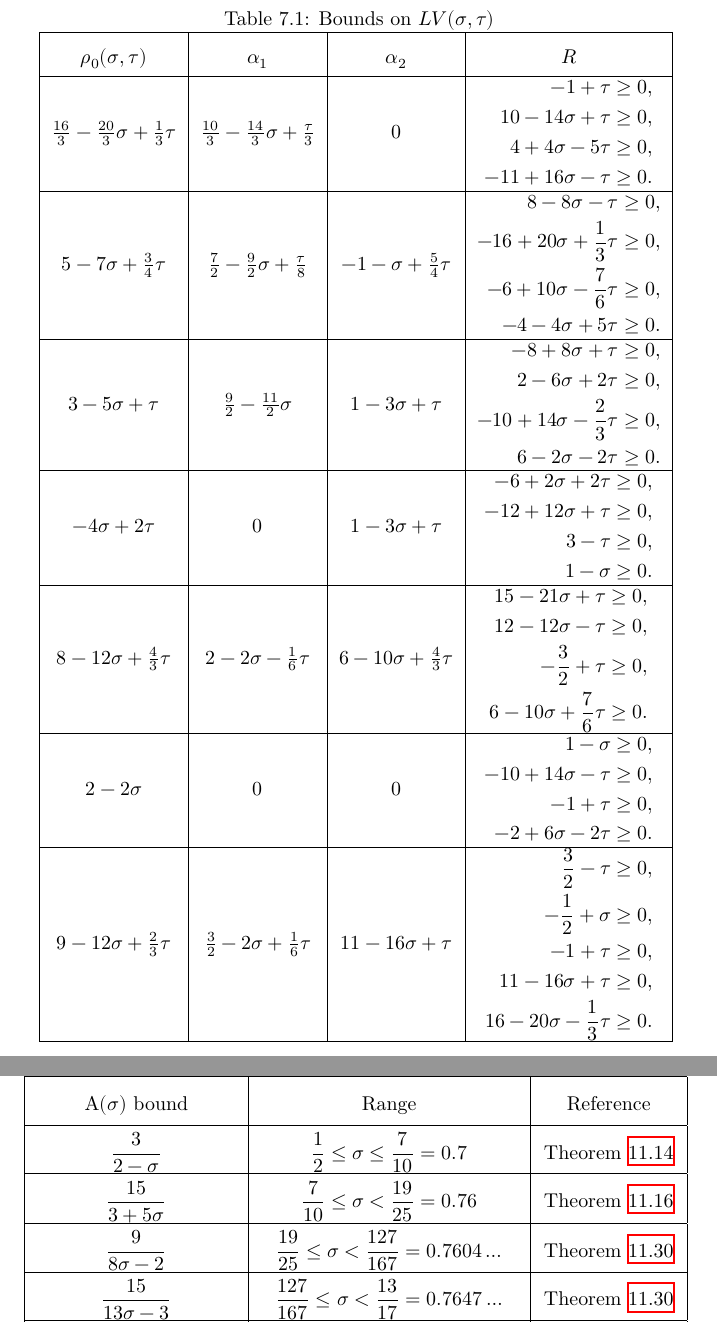
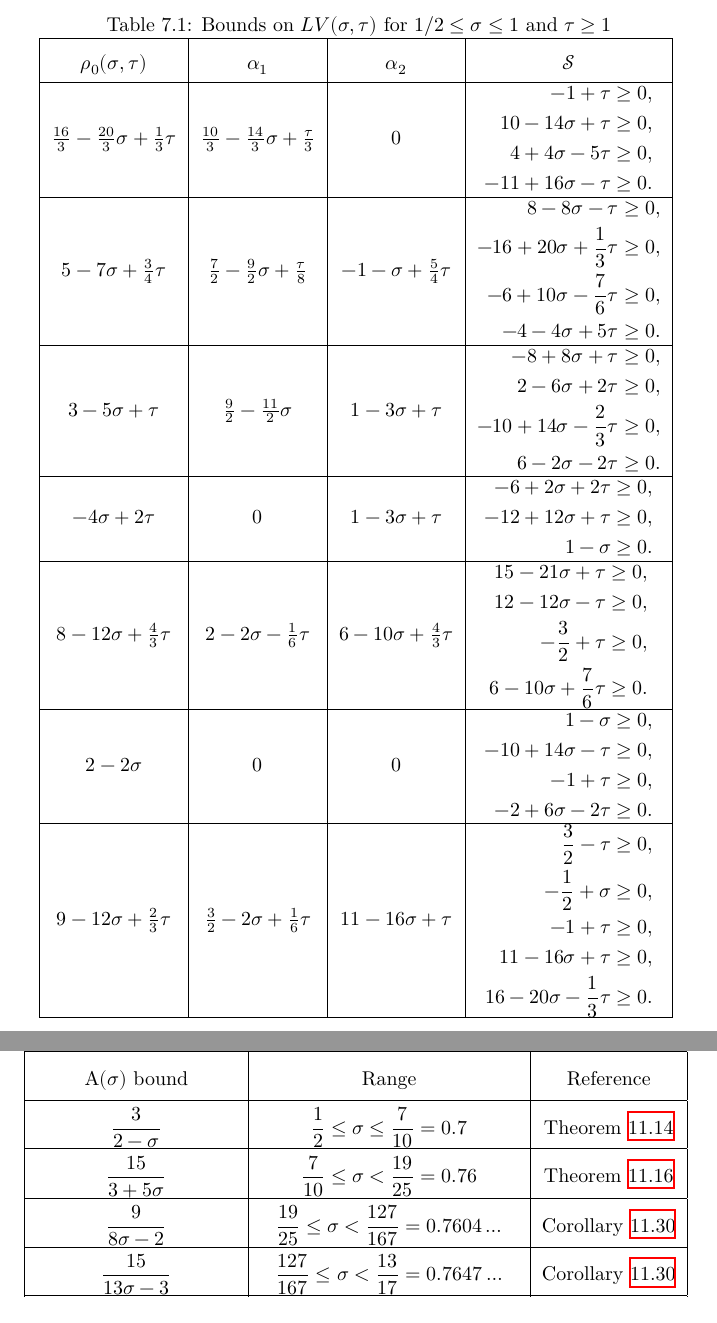
Before and after one commit to teorth/expdb, a LaTeX thesis (blueprint/src/print.tex, which reads blueprint/src/chapter/large_values.tex, blueprint/src/chapter/zero_density.tex): two parts of pages 42 and 90 of 112, joined at a grey line, cut so that both start at the same text. Compiled offline with XeLaTeX.

Commit message:
Changed LaTeX references

```diff
--- a/blueprint/src/chapter/large_values.tex
+++ b/blueprint/src/chapter/large_values.tex
@@ -344,10 +341,10 @@ Follows from substituting the specified values of $\alpha_1$ and $\alpha_2$ and
 \begin{table}[h]
 \def\arraystretch{1.8}
 \centering
-\caption{Bounds on $LV(\sigma, \tau)$}
+\caption{Bounds on $LV(\sigma, \tau)$ for $1/2 \le \sigma \le 1$ and $\tau \ge 1$}
 \begin{tabular}{|c|c|c|c|}
 \hline
-$\rho_0(\sigma, \tau)$ & $\alpha_1$ & $\alpha_2$ & $R$\\
+$\rho_0(\sigma, \tau)$ & $\alpha_1$ & $\alpha_2$ & $\mathcal{S}$\\
 \hline
 $\frac{16}{3} - \frac{20}{3}\sigma + \frac{1}{3}\tau$ & $\frac{10}{3} - \frac{14}{3}\sigma + \frac{\tau}{3}$ & $0$ &
 $\begin{aligned}
@@ -377,7 +374,6 @@ $\begin{aligned}
 $-4\sigma + 2\tau$ & $0$ & $1 - 3\sigma + \tau$ & $\begin{aligned}
 -6+2\sigma+2\tau &\ge 0,\\
 -12 + 12\sigma + \tau &\ge 0,\\
-3-\tau &\ge 0,\\
 1-\sigma &\ge 0.
 \end{aligned}$\\
 \hline
--- a/blueprint/src/chapter/zero_density.tex
+++ b/blueprint/src/chapter/zero_density.tex
@@ -663,7 +663,7 @@ The current best known zero density estimates (excepting the unpublished result
     \hline
     $\dfrac{15}{3+5\sigma}$ & $\dfrac{7}{10} \leq \sigma < \dfrac{19}{25} = 0.76$ & Theorem \ref{guth-maynard-density}\\
     \hline
-    $\dfrac{9}{8\sigma - 2}$ & $\dfrac{19}{25} \leq \sigma < \dfrac{127}{167} = 0.7604\ldots$ & Theorem \ref{further_ivic_zero}\\
+    $\dfrac{9}{8\sigma - 2}$ & $\dfrac{19}{25} \leq \sigma < \dfrac{127}{167} = 0.7604\ldots$ & Corollary \ref{further_ivic_zero}\\
     \hline
-    $\dfrac{15}{13\sigma - 3}$ & $\dfrac{127}{167} \leq \sigma < \dfrac{13}{17} = 0.7647\ldots$ & Theorem \ref{further_ivic_zero}\\
+    $\dfrac{15}{13\sigma - 3}$ & $\dfrac{127}{167} \leq \sigma < \dfrac{13}{17} = 0.7647\ldots$ & Corollary \ref{further_ivic_zero}\\
     \hline
```
Also changed, not shown: blueprint/src/chapter/large_values.tex (9 more changed lines), blueprint/src/chapter/zero_density.tex (4 more changed lines).
